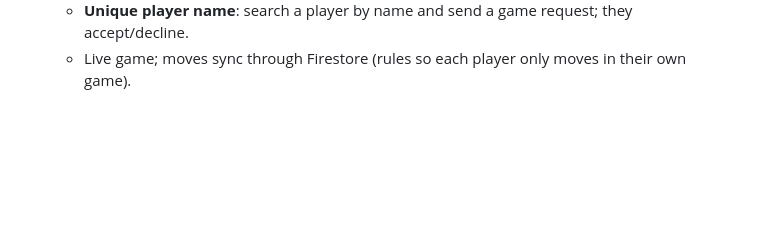
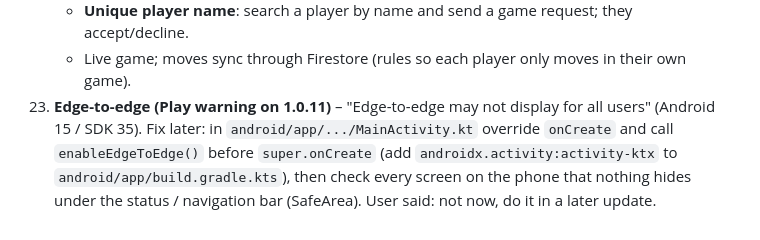
Before and after one commit to adarshk47/Games, a Markdown page: docs/NEXT_UPDATE_NOTES.md, the part around the change. GitHub-like rendering; blank space fills up the shorter version.

Commit message:
Notes: edge-to-edge fix for a later update
Co-Authored-By: Claude Opus 5.5 <noreply@anthropic.com>

```diff
--- a/docs/NEXT_UPDATE_NOTES.md
+++ b/docs/NEXT_UPDATE_NOTES.md
@@ -69,3 +69,8 @@ Done: 1, 2, 4, 5, 6, 7, 8, 9, 10, 11, 12, 13, 14.
     - **Quick match**: play a random available player.
     - **Unique player name**: search a player by name and send a game request; they accept/decline.
     - Live game; moves sync through Firestore (rules so each player only moves in their own game).
+23. **Edge-to-edge (Play warning on 1.0.11)** – "Edge-to-edge may not display for all users" (Android 15 /
+    SDK 35). Fix later: in `android/app/.../MainActivity.kt` override `onCreate` and call
+    `enableEdgeToEdge()` before `super.onCreate` (add `androidx.activity:activity-ktx` to
+    `android/app/build.gradle.kts`), then check every screen on the phone that nothing hides under the
+    status / navigation bar (SafeArea). User said: not now, do it in a later update.
```
